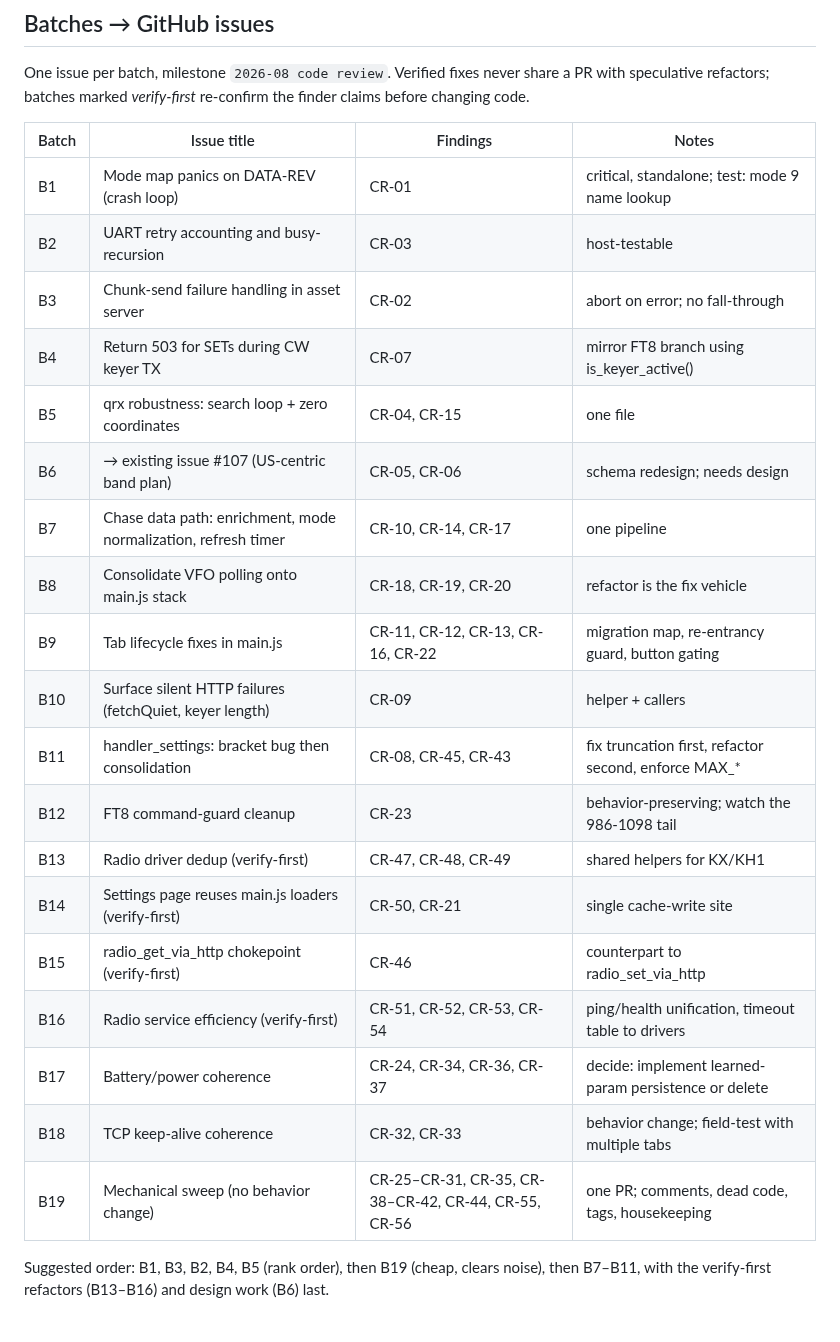
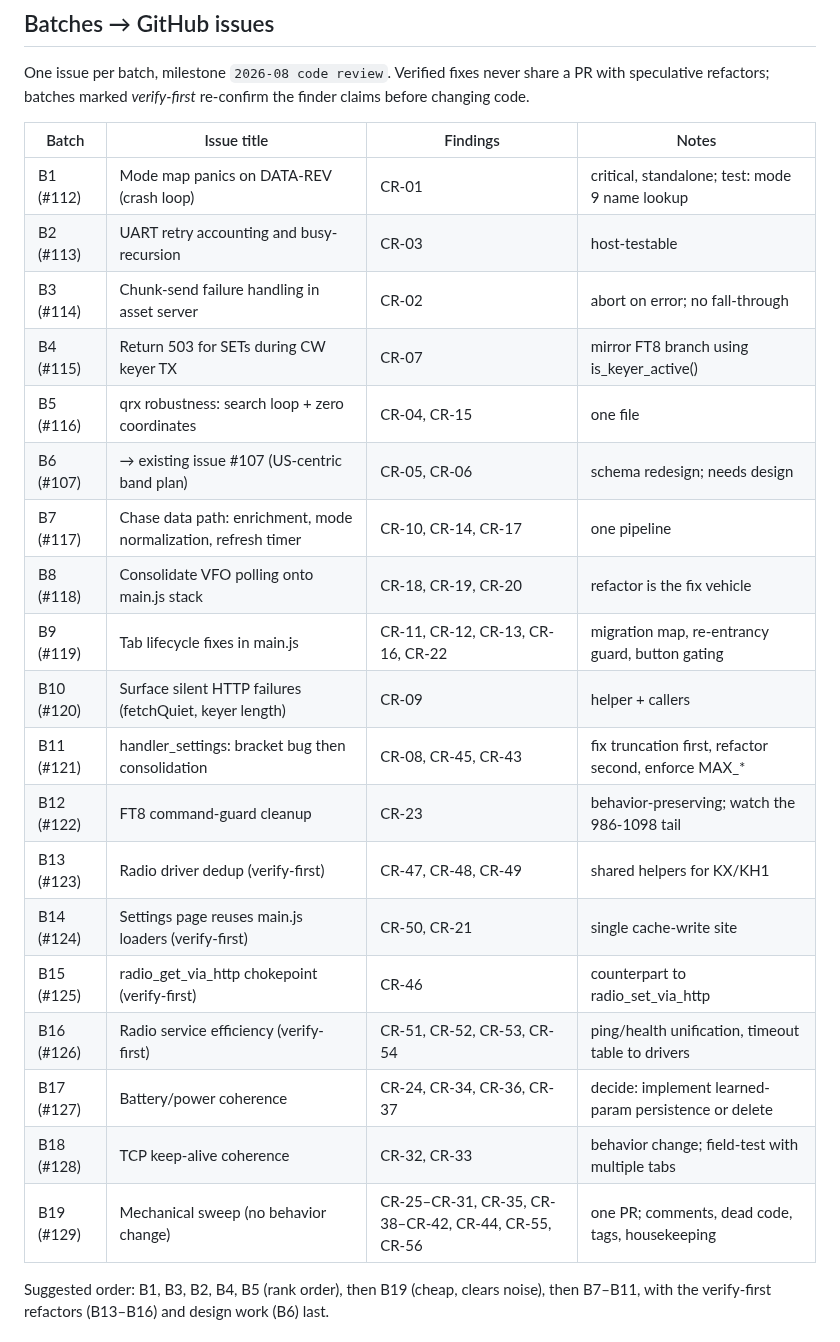
Before and after one commit to SOTAmat/SOTAcat, a Markdown page: docs/dev/code-review-2026-08.md, the part around the change. Drawn GitHub-style.

Commit message:
docs: link review batches to issues

```diff
--- a/docs/dev/code-review-2026-08.md
+++ b/docs/dev/code-review-2026-08.md
@@ -103,25 +103,25 @@ before changing code.
 
 | Batch | Issue title | Findings | Notes |
 |-------|-------------|----------|-------|
-| B1 | Mode map panics on DATA-REV (crash loop) | CR-01 | critical, standalone; test: mode 9 name lookup |
-| B2 | UART retry accounting and busy-recursion | CR-03 | host-testable |
-| B3 | Chunk-send failure handling in asset server | CR-02 | abort on error; no fall-through |
-| B4 | Return 503 for SETs during CW keyer TX | CR-07 | mirror FT8 branch using is_keyer_active() |
-| B5 | qrx robustness: search loop + zero coordinates | CR-04, CR-15 | one file |
-| B6 | → existing issue #107 (US-centric band plan) | CR-05, CR-06 | schema redesign; needs design |
-| B7 | Chase data path: enrichment, mode normalization, refresh timer | CR-10, CR-14, CR-17 | one pipeline |
-| B8 | Consolidate VFO polling onto main.js stack | CR-18, CR-19, CR-20 | refactor is the fix vehicle |
-| B9 | Tab lifecycle fixes in main.js | CR-11, CR-12, CR-13, CR-16, CR-22 | migration map, re-entrancy guard, button gating |
-| B10 | Surface silent HTTP failures (fetchQuiet, keyer length) | CR-09 | helper + callers |
-| B11 | handler_settings: bracket bug then consolidation | CR-08, CR-45, CR-43 | fix truncation first, refactor second, enforce MAX_* |
-| B12 | FT8 command-guard cleanup | CR-23 | behavior-preserving; watch the 986-1098 tail |
-| B13 | Radio driver dedup (verify-first) | CR-47, CR-48, CR-49 | shared helpers for KX/KH1 |
-| B14 | Settings page reuses main.js loaders (verify-first) | CR-50, CR-21 | single cache-write site |
-| B15 | radio_get_via_http chokepoint (verify-first) | CR-46 | counterpart to radio_set_via_http |
-| B16 | Radio service efficiency (verify-first) | CR-51, CR-52, CR-53, CR-54 | ping/health unification, timeout table to drivers |
-| B17 | Battery/power coherence | CR-24, CR-34, CR-36, CR-37 | decide: implement learned-param persistence or delete |
-| B18 | TCP keep-alive coherence | CR-32, CR-33 | behavior change; field-test with multiple tabs |
-| B19 | Mechanical sweep (no behavior change) | CR-25–CR-31, CR-35, CR-38–CR-42, CR-44, CR-55, CR-56 | one PR; comments, dead code, tags, housekeeping |
+| B1 (#112) | Mode map panics on DATA-REV (crash loop) | CR-01 | critical, standalone; test: mode 9 name lookup |
+| B2 (#113) | UART retry accounting and busy-recursion | CR-03 | host-testable |
+| B3 (#114) | Chunk-send failure handling in asset server | CR-02 | abort on error; no fall-through |
+| B4 (#115) | Return 503 for SETs during CW keyer TX | CR-07 | mirror FT8 branch using is_keyer_active() |
+| B5 (#116) | qrx robustness: search loop + zero coordinates | CR-04, CR-15 | one file |
+| B6 (#107) | → existing issue #107 (US-centric band plan) | CR-05, CR-06 | schema redesign; needs design |
+| B7 (#117) | Chase data path: enrichment, mode normalization, refresh timer | CR-10, CR-14, CR-17 | one pipeline |
+| B8 (#118) | Consolidate VFO polling onto main.js stack | CR-18, CR-19, CR-20 | refactor is the fix vehicle |
+| B9 (#119) | Tab lifecycle fixes in main.js | CR-11, CR-12, CR-13, CR-16, CR-22 | migration map, re-entrancy guard, button gating |
+| B10 (#120) | Surface silent HTTP failures (fetchQuiet, keyer length) | CR-09 | helper + callers |
+| B11 (#121) | handler_settings: bracket bug then consolidation | CR-08, CR-45, CR-43 | fix truncation first, refactor second, enforce MAX_* |
+| B12 (#122) | FT8 command-guard cleanup | CR-23 | behavior-preserving; watch the 986-1098 tail |
+| B13 (#123) | Radio driver dedup (verify-first) | CR-47, CR-48, CR-49 | shared helpers for KX/KH1 |
+| B14 (#124) | Settings page reuses main.js loaders (verify-first) | CR-50, CR-21 | single cache-write site |
+| B15 (#125) | radio_get_via_http chokepoint (verify-first) | CR-46 | counterpart to radio_set_via_http |
+| B16 (#126) | Radio service efficiency (verify-first) | CR-51, CR-52, CR-53, CR-54 | ping/health unification, timeout table to drivers |
+| B17 (#127) | Battery/power coherence | CR-24, CR-34, CR-36, CR-37 | decide: implement learned-param persistence or delete |
+| B18 (#128) | TCP keep-alive coherence | CR-32, CR-33 | behavior change; field-test with multiple tabs |
+| B19 (#129) | Mechanical sweep (no behavior change) | CR-25–CR-31, CR-35, CR-38–CR-42, CR-44, CR-55, CR-56 | one PR; comments, dead code, tags, housekeeping |
 
 Suggested order: B1, B3, B2, B4, B5 (rank order), then B19 (cheap, clears noise),
 then B7–B11, with the verify-first refactors (B13–B16) and design work (B6) last.
```
